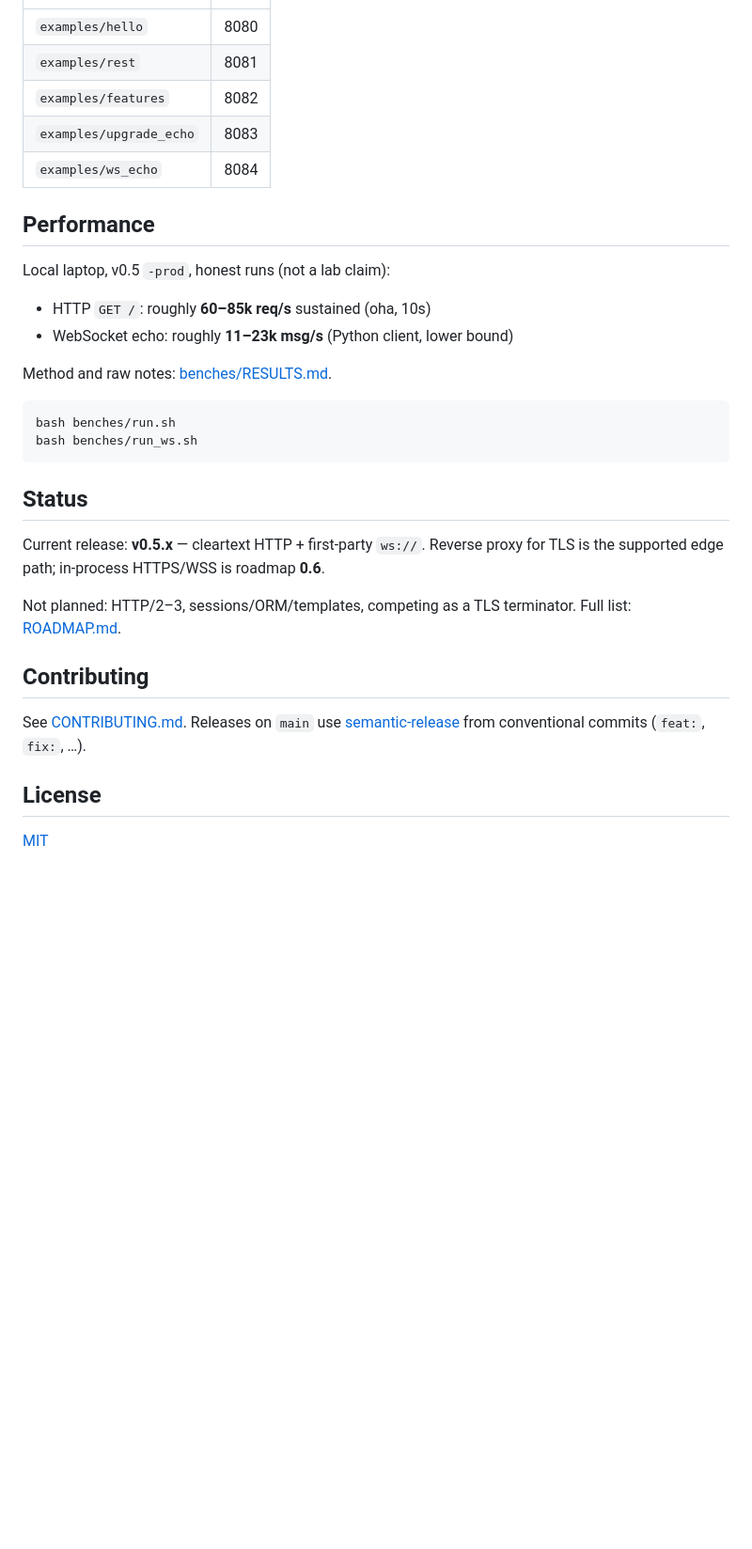
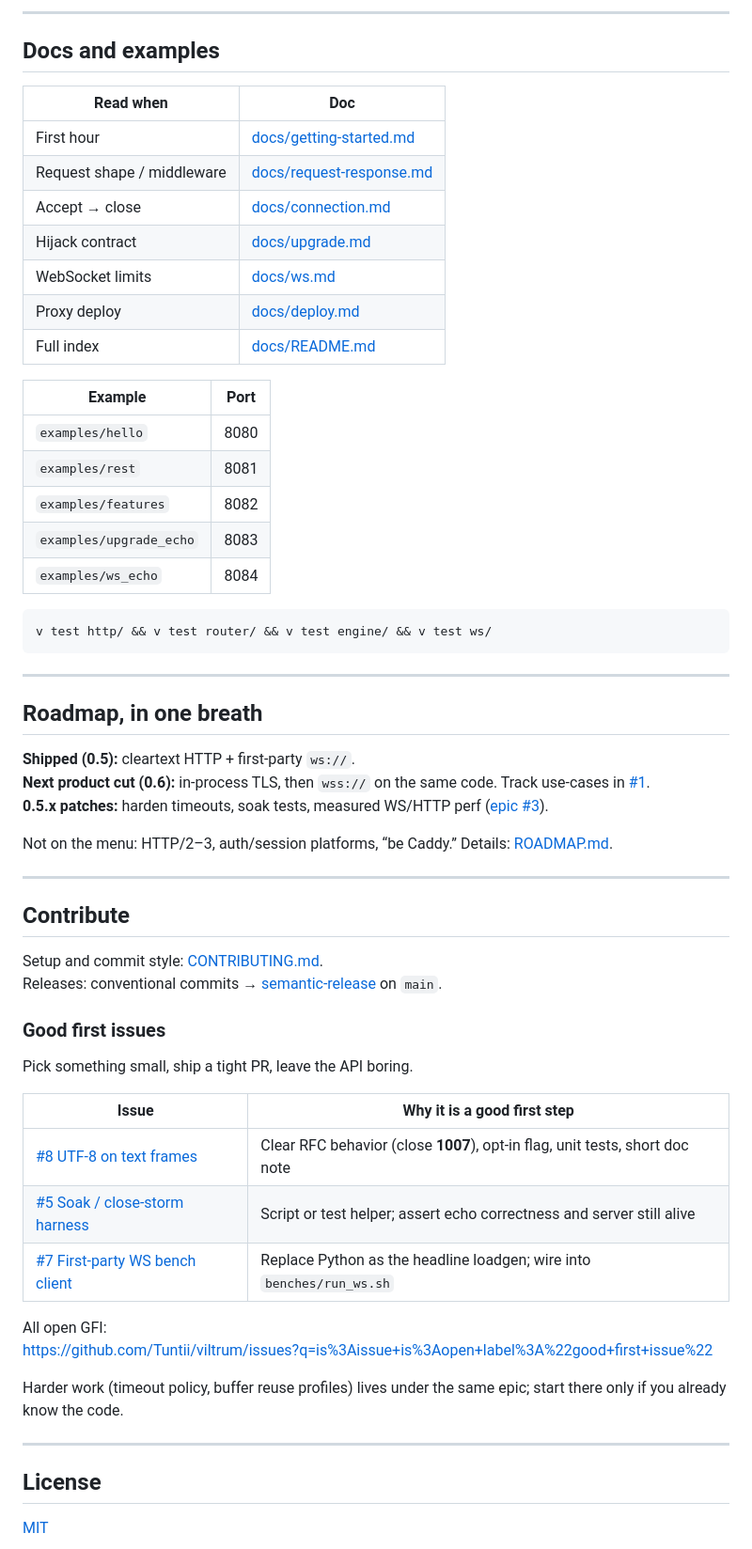
Before and after one commit to Tuntii/viltrum, a Markdown page: README.md, the part around one of its changes. Shown at 94% size. GitHub-like rendering; blank space fills up the shorter version.

````diff
--- a/README.md
+++ b/README.md
@@ -129,32 +128,62 @@ app.upgrade('GET', '/echo', fn (mut c Conn, req Request) {
+---
+
+## Docs and examples
+
+| Read when | Doc |
+|-----------|-----|
+| First hour | [docs/getting-started.md](docs/getting-started.md) |
+| Request shape / middleware | [docs/request-response.md](docs/request-response.md) |
+| Accept → close | [docs/connection.md](docs/connection.md) |
+| Hijack contract | [docs/upgrade.md](docs/upgrade.md) |
+| WebSocket limits | [docs/ws.md](docs/ws.md) |
+| Proxy deploy | [docs/deploy.md](docs/deploy.md) |
+| Full index | [docs/README.md](docs/README.md) |
+
+| Example | Port |
+|---------|------|
 | `examples/hello` | 8080 |
 | `examples/rest` | 8081 |
 | `examples/features` | 8082 |
 | `examples/upgrade_echo` | 8083 |
 | `examples/ws_echo` | 8084 |
 
-## Performance
-
-Local laptop, v0.5 `-prod`, honest runs (not a lab claim):
-
-- HTTP `GET /`: roughly **60–85k req/s** sustained (oha, 10s)
-- WebSocket echo: roughly **11–23k msg/s** (Python client, lower bound)
-
-Method and raw notes: [benches/RESULTS.md](benches/RESULTS.md).
-
 ```bash
-bash benches/run.sh
-bash benches/run_ws.sh
+v test http/ && v test router/ && v test engine/ && v test ws/
 ```
 
-## Status
+---
 
-Current release: **v0.5.x** — cleartext HTTP + first-party `ws://`. Reverse proxy for TLS is the supported edge path; in-process HTTPS/WSS is roadmap **0.6**.
+## Roadmap, in one breath
 
-Not planned: HTTP/2–3, sessions/ORM/templates, competing as a TLS terminator. Full list: [ROADMAP.md](ROADMAP.md).
+**Shipped (0.5):** cleartext HTTP + first-party `ws://`.
+**Next product cut (0.6):** in-process TLS, then `wss://` on the same code. Track use-cases in [#1](https://github.com/Tuntii/viltrum/issues/1).
+**0.5.x patches:** harden timeouts, soak tests, measured WS/HTTP perf ([epic #3](https://github.com/Tuntii/viltrum/issues/3)).
 
-## Contributing
+Not on the menu: HTTP/2–3, auth/session platforms, “be Caddy.” Details: [ROADMAP.md](ROADMAP.md).
 
-See [CONTRIBUTING.md](CONTRIBUTING.md). Releases on `main` use [semantic-release](docs/releasing.md) from conventional commits (`feat:`, `fix:`, …).
+---
+
+## Contribute
+
+Setup and commit style: [CONTRIBUTING.md](CONTRIBUTING.md).
+Releases: conventional commits → [semantic-release](docs/releasing.md) on `main`.
+
+### Good first issues
+
+Pick something small, ship a tight PR, leave the API boring.
+
+| Issue | Why it is a good first step |
+|-------|-----------------------------|
+| [#8 UTF-8 on text frames](https://github.com/Tuntii/viltrum/issues/8) | Clear RFC behavior (close **1007**), opt-in flag, unit tests, short doc note |
+| [#5 Soak / close-storm harness](https://github.com/Tuntii/viltrum/issues/5) | Script or test helper; assert echo correctness and server still alive |
+| [#7 First-party WS bench client](https://github.com/Tuntii/viltrum/issues/7) | Replace Python as the headline loadgen; wire into `benches/run_ws.sh` |
+
+All open GFI:
+https://github.com/Tuntii/viltrum/issues?q=is%3Aissue+is%3Aopen+label%3A%22good+first+issue%22
+
+Harder work (timeout policy, buffer reuse profiles) lives under the same epic; start there only if you already know the code.
+
+---
 
 ## License
 
````
Also changed, not shown: other parts of README.md (+43 -44 lines).
